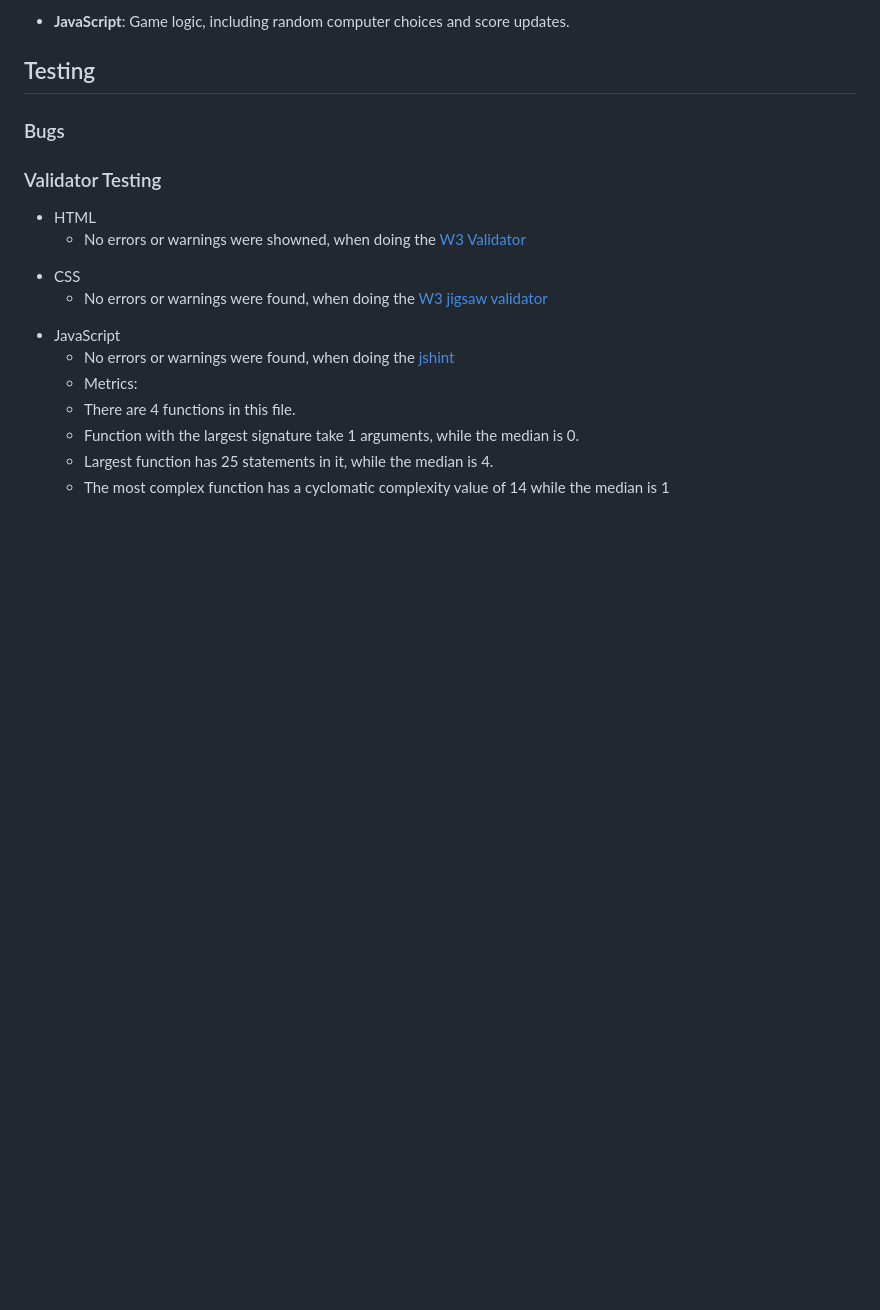
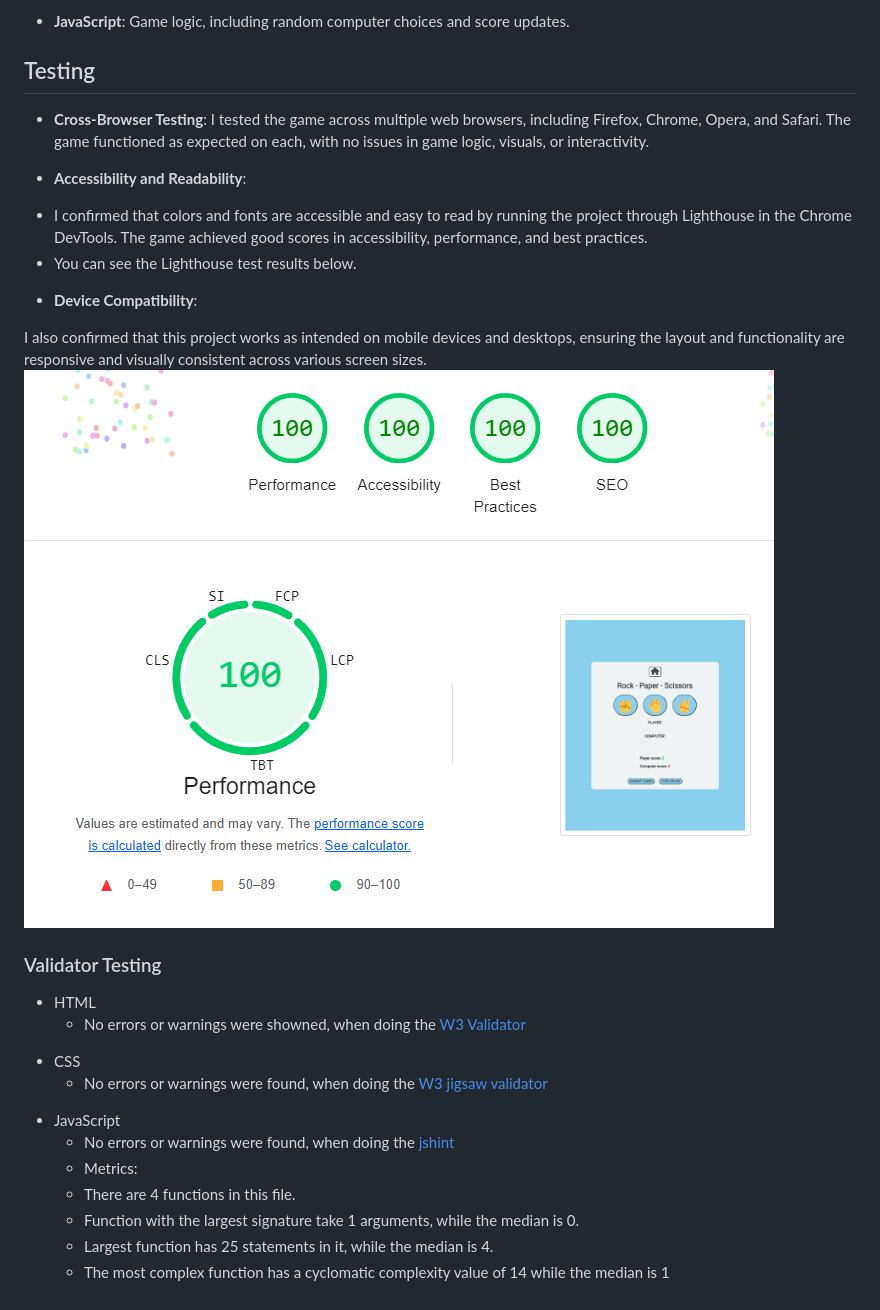
Before and after one commit to bjoernholmlund/rock-paper-scissor, a Markdown page: README.md, the part around the change. GitHub-like rendering; pictures changed too: assets/images/testing, lighthouse.png (added); blank space fills up the shorter version.

Commit message:
adding more to readme

```diff
--- a/README.md
+++ b/README.md
@@ -38,8 +38,18 @@ This project is a browser-based Rock Paper Scissors game where players can compe
 
 
 ## Testing
+- **Cross-Browser Testing**:
+ I tested the game across multiple web browsers, including Firefox, Chrome, Opera, and Safari. The game functioned as expected on each, with no issues in game logic, visuals, or interactivity.
 
-### Bugs
+* **Accessibility and Readability**:
+
+- I confirmed that colors and fonts are accessible and easy to read by running the project through Lighthouse in the Chrome DevTools. The game achieved good scores in accessibility, performance, and best practices.
+- You can see the Lighthouse test results below.
+
++ **Device Compatibility**:
+
+I also confirmed that this project works as intended on mobile devices and desktops, ensuring the layout and functionality are responsive and visually consistent across various screen sizes.
+![lighthouse](<assets/images/testing, lighthouse.png>)
 
 ### Validator Testing
 
```
